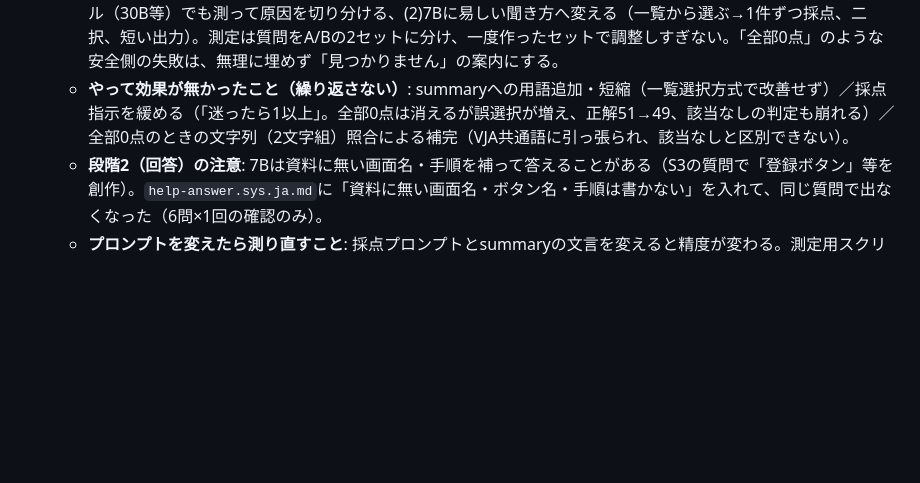
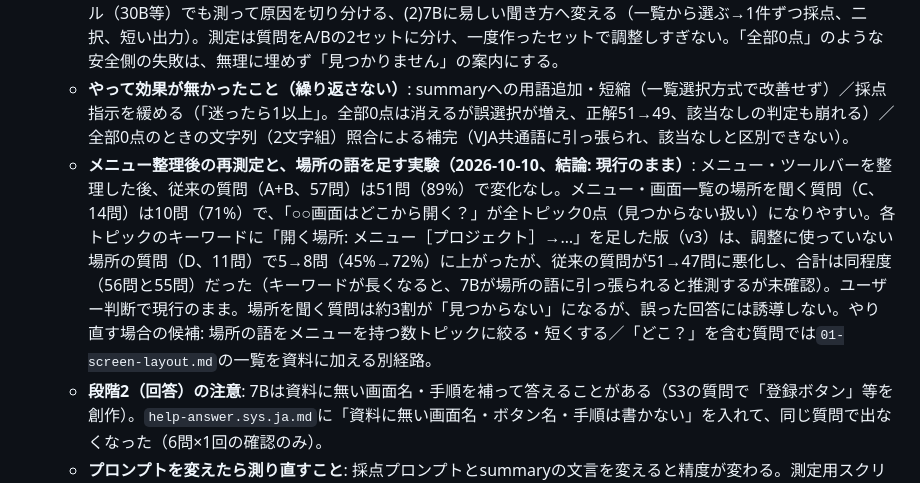
Before and after one commit to maachang/vja, a Markdown page: .claude/notes/remaining-issues.md, the part around the change. Rendered like a GitHub page; blank space fills up the shorter version.

Commit message:
ノート追記: メニュー整理後のヘルプAI検索の再測定と、場所の語を足す実験の結果（結論は現行のまま）
Co-Authored-By: Claude Sonnet 5.5 <noreply@anthropic.com>

```diff
--- a/.claude/notes/remaining-issues.md
+++ b/.claude/notes/remaining-issues.md
@@ -43,6 +43,7 @@
   - **方式の選定（qwen2.5-coder-7b、質問63問で測定）**: 目次（全summary）を渡して番号を選ばせる方式は約60%（目次を長く/短くしても変わらず）。トピックごとの採点方式は、該当あり57問中51問（約89%）が期待のトピックを含み、全部0点になる約7%（4問）は「見つからない」案内になる（誤った回答には誘導しない）。同じ目次選択方式でもQwen3-Coder-30Bは約95%で、7B固有の弱さ。標準モデルは7Bなので7Bで成立する方式を必須とした。
   - **7Bで精度が出ない時の進め方（教訓）**: 標準モデルはqwen2.5-coder-7bで、「7Bで成立すること」が必須条件（ユーザー明言、2026-10-09）。精度が出ない時は「モデルの限界」で終わらせず、(1)同じプロンプトを別モデル（30B等）でも測って原因を切り分ける、(2)7Bに易しい聞き方へ変える（一覧から選ぶ→1件ずつ採点、二択、短い出力）。測定は質問をA/Bの2セットに分け、一度作ったセットで調整しすぎない。「全部0点」のような安全側の失敗は、無理に埋めず「見つかりません」の案内にする。
   - **やって効果が無かったこと（繰り返さない）**: summaryへの用語追加・短縮（一覧選択方式で改善せず）／採点指示を緩める（「迷ったら1以上」。全部0点は消えるが誤選択が増え、正解51→49、該当なしの判定も崩れる）／全部0点のときの文字列（2文字組）照合による補完（VJA共通語に引っ張られ、該当なしと区別できない）。
+  - **メニュー整理後の再測定と、場所の語を足す実験（2026-10-10、結論: 現行のまま）**: メニュー・ツールバーを整理した後、従来の質問（A+B、57問）は51問（89%）で変化なし。メニュー・画面一覧の場所を聞く質問（C、14問）は10問（71%）で、「○○画面はどこから開く？」が全トピック0点（見つからない扱い）になりやすい。各トピックのキーワードに「開く場所: メニュー［プロジェクト］→…」を足した版（v3）は、調整に使っていない場所の質問（D、11問）で5→8問（45%→72%）に上がったが、従来の質問が51→47問に悪化し、合計は同程度（56問と55問）だった（キーワードが長くなると、7Bが場所の語に引っ張られると推測するが未確認）。ユーザー判断で現行のまま。場所を聞く質問は約3割が「見つからない」になるが、誤った回答には誘導しない。やり直す場合の候補: 場所の語をメニューを持つ数トピックに絞る・短くする／「どこ？」を含む質問では`01-screen-layout.md`の一覧を資料に加える別経路。
   - **段階2（回答）の注意**: 7Bは資料に無い画面名・手順を補って答えることがある（S3の質問で「登録ボタン」等を創作）。`help-answer.sys.ja.md`に「資料に無い画面名・ボタン名・手順は書かない」を入れて、同じ質問で出なくなった（6問×1回の確認のみ）。
   - **プロンプトを変えたら測り直すこと**: 採点プロンプトとsummaryの文言を変えると精度が変わる。測定用スクリプト（`route.ts`=目次選択、`score.ts`=採点、`verify.ts`=実装コードを読み込んで検証）と質問2セット（A:41問、B:22問、正解トピック付き）は`.claudeWork/help-route/`にある（Git管理外。必要なら`mcp/`へ移す）。採点は質問1問あたり約4.4秒（15回呼び出し）、回答生成を含めて約12〜15秒。
   - **画面の作り**: 検索中は本文エリアを専用表示（回転・進捗の棒・いま確認中のトピック・経過秒数）に切り替える。回答の下に出典リンク（`.help-src`、`style.css`）と、回答に使わなかったトピックのうち点が1以上のもの（最大3つ）を「他にも関連するかもしれないページ」として出す。出典・関連リンクから開いたページには「← 検索結果に戻る」を出し、表示済みの回答HTML（`_helpLastResult`）へ戻す（AIへの再問い合わせなし）。
```
